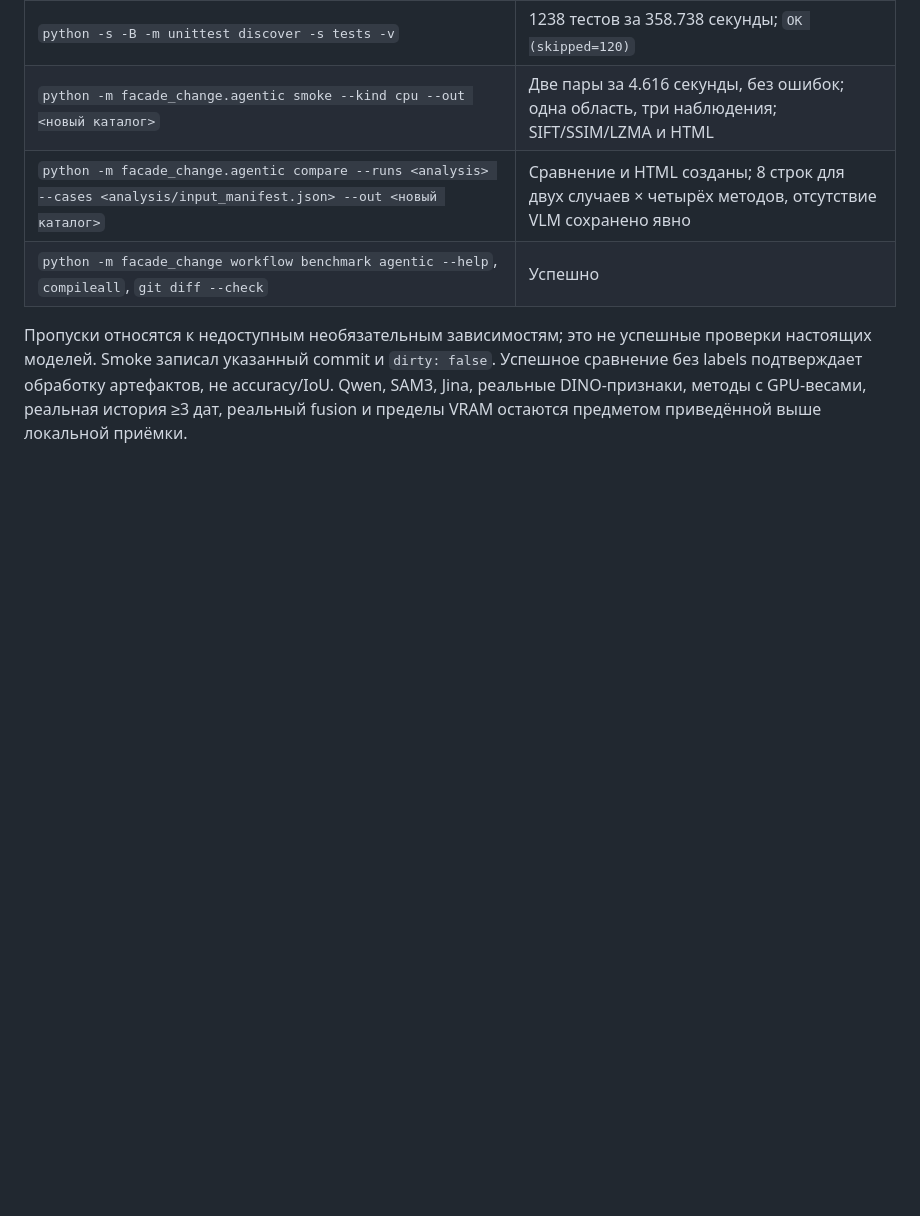
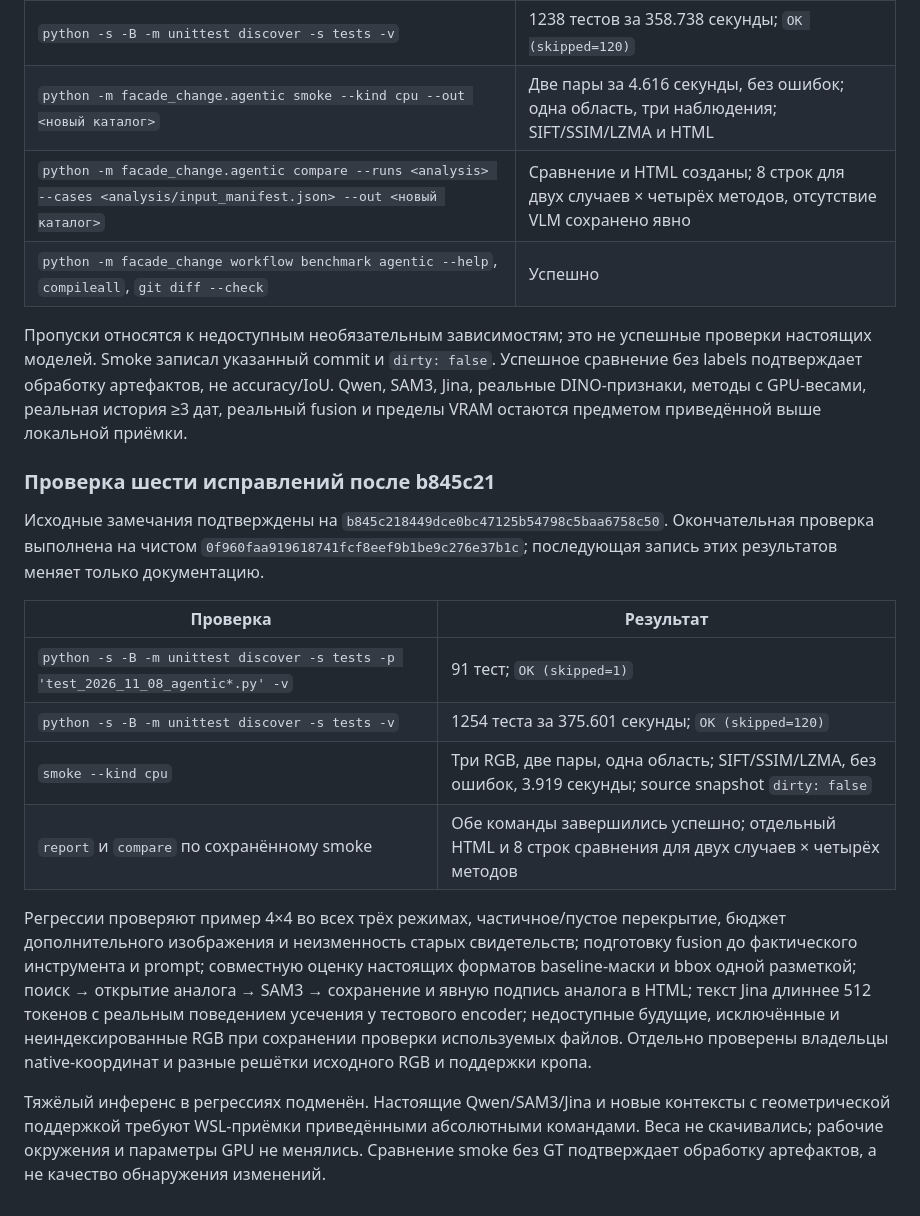
Before and after one commit to InsightofSPb/Facade_Change_Benchmark, a Markdown page: docs/2026-11-08-change-agentic-rag.md, the part around the change. GitHub-like rendering; blank space fills up the shorter version.

Commit message:
Record regression and full-suite validation for integration fixes

```diff
--- a/docs/2026-11-08-change-agentic-rag.md
+++ b/docs/2026-11-08-change-agentic-rag.md
@@ -419,3 +419,31 @@ Jina, GPU-детекторы и fusion на реальных данных дол
 без labels подтверждает обработку артефактов, не accuracy/IoU. Qwen, SAM3, Jina,
 реальные DINO-признаки, методы с GPU-весами, реальная история ≥3 дат, реальный fusion
 и пределы VRAM остаются предметом приведённой выше локальной приёмки.
+
+### Проверка шести исправлений после b845c21
+
+Исходные замечания подтверждены на `b845c218449dce0bc47125b54798c5baa6758c50`.
+Окончательная проверка выполнена на чистом
+`0f960faa919618741fcf8eef9b1be9c276e37b1c`; последующая запись этих результатов
+меняет только документацию.
+
+| Проверка | Результат |
+| --- | --- |
+| `python -s -B -m unittest discover -s tests -p 'test_2026_11_08_agentic*.py' -v` | 91 тест; `OK (skipped=1)` |
+| `python -s -B -m unittest discover -s tests -v` | 1254 теста за 375.601 секунды; `OK (skipped=120)` |
+| `smoke --kind cpu` | Три RGB, две пары, одна область; SIFT/SSIM/LZMA, без ошибок, 3.919 секунды; source snapshot `dirty: false` |
+| `report` и `compare` по сохранённому smoke | Обе команды завершились успешно; отдельный HTML и 8 строк сравнения для двух случаев × четырёх методов |
+
+Регрессии проверяют пример 4×4 во всех трёх режимах, частичное/пустое перекрытие,
+бюджет дополнительного изображения и неизменность старых свидетельств; подготовку
+fusion до фактического инструмента и prompt; совместную оценку настоящих форматов
+baseline-маски и bbox одной разметкой; поиск → открытие аналога → SAM3 → сохранение
+и явную подпись аналога в HTML; текст Jina длиннее 512 токенов с реальным поведением
+усечения у тестового encoder; недоступные будущие, исключённые и неиндексированные
+RGB при сохранении проверки используемых файлов. Отдельно проверены владельцы
+native-координат и разные решётки исходного RGB и поддержки кропа.
+
+Тяжёлый инференс в регрессиях подменён. Настоящие Qwen/SAM3/Jina и новые контексты
+с геометрической поддержкой требуют WSL-приёмки приведёнными абсолютными командами.
+Веса не скачивались; рабочие окружения и параметры GPU не менялись. Сравнение smoke
+без GT подтверждает обработку артефактов, а не качество обнаружения изменений.
```
